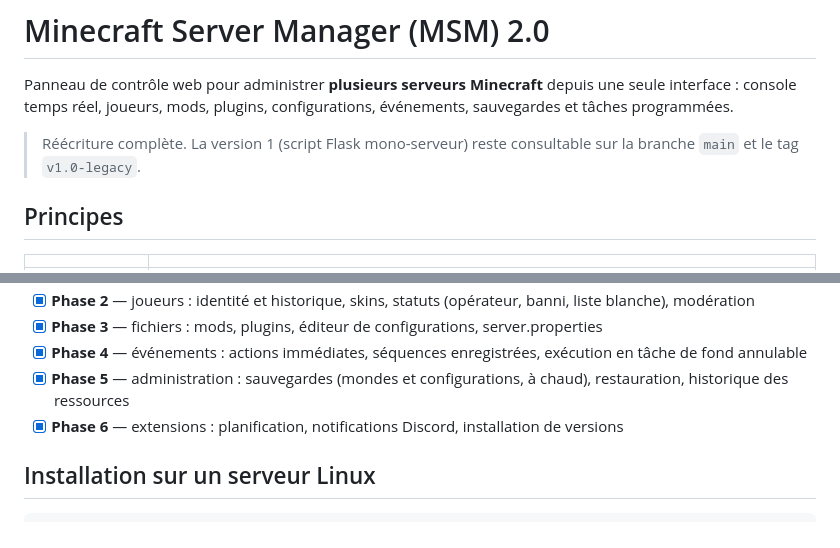
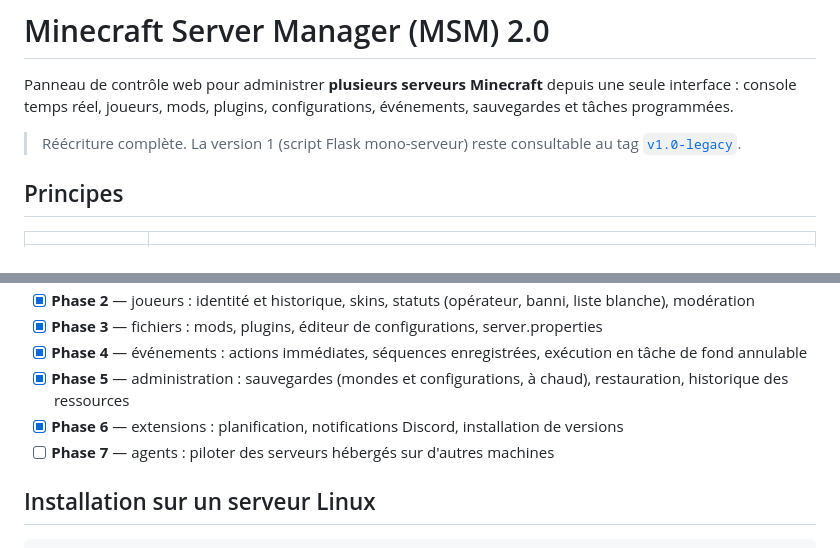
Before and after one commit to R3coNYT/Minecraft_Server_Manager, a Markdown page: README.md, 2 parts joined by grey strips. Rendered like a GitHub page.

Commit message:
docs: inscrire la phase 7 (agents) a la feuille de route
Le pilotage de serveurs sur d'autres machines reste a faire : l'interface Agent existe deja, aucun service ne l'utilise encore.

Co-Authored-By: Claude Opus 5 <noreply@anthropic.com>

```diff
--- a/README.md
+++ b/README.md
@@ -4,8 +4,8 @@ Panneau de contrôle web pour administrer **plusieurs serveurs Minecraft** depui
 interface : console temps réel, joueurs, mods, plugins, configurations, événements,
 sauvegardes et tâches programmées.
 
-> Réécriture complète. La version 1 (script Flask mono-serveur) reste consultable sur la
-> branche `main` et le tag `v1.0-legacy`.
+> Réécriture complète. La version 1 (script Flask mono-serveur) reste consultable
+> au tag [`v1.0-legacy`](../../tree/v1.0-legacy).
 
 ## Principes
 
@@ -26,6 +26,7 @@ sauvegardes et tâches programmées.
 - [x] **Phase 4** — événements : actions immédiates, séquences enregistrées, exécution en tâche de fond annulable
 - [x] **Phase 5** — administration : sauvegardes (mondes et configurations, à chaud), restauration, historique des ressources
 - [x] **Phase 6** — extensions : planification, notifications Discord, installation de versions
+- [ ] **Phase 7** — agents : piloter des serveurs hébergés sur d'autres machines
 
 ## Installation sur un serveur Linux
 
```
